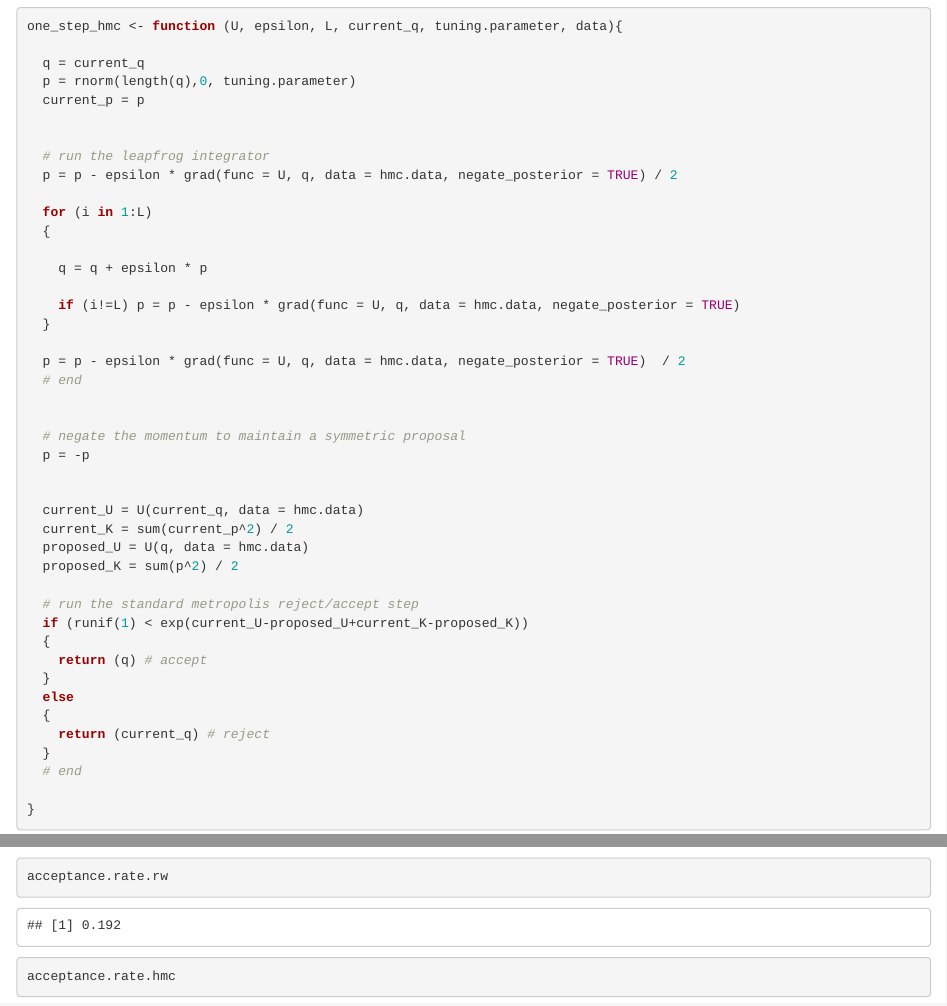
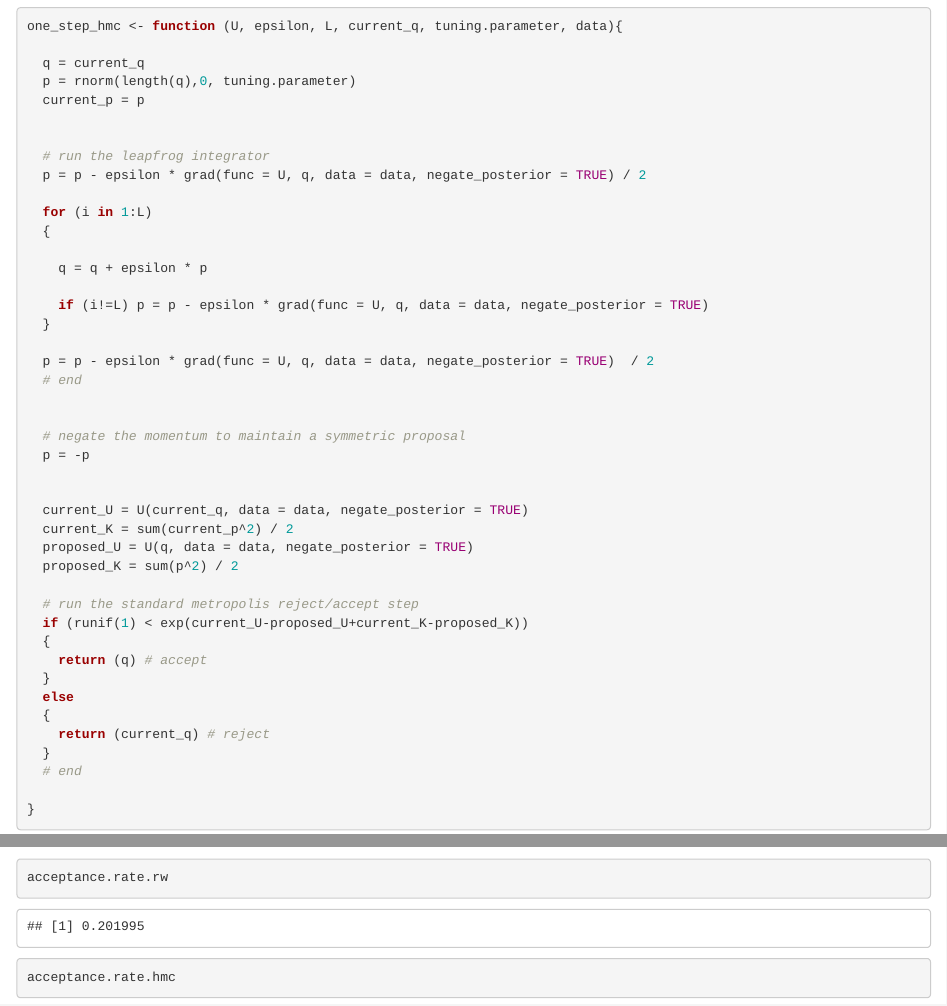
Before and after one commit to alakee/msm_mcmc, an R Markdown document (metropolis_msm.Rmd): the page in a window 1100 px wide, from 4630 px down, and a second part further down, joined at a grey line. Rendered offline with R 4.5, knitr and Pandoc, with nearby package versions; code that draws random numbers runs with fixed seeds of ours; some code elsewhere in the file could not run offline.

Commit message:
Corrected HMC sampling scheme.

```diff
--- a/metropolis_msm.Rmd
+++ b/metropolis_msm.Rmd
@@ -252,17 +252,17 @@ one_step_hmc <- function (U, epsilon, L, current_q, tuning.parameter, data){
 
 
   # run the leapfrog integrator
-  p = p - epsilon * grad(func = U, q, data = hmc.data, negate_posterior = TRUE) / 2
+  p = p - epsilon * grad(func = U, q, data = data, negate_posterior = TRUE) / 2
 
   for (i in 1:L)
   {
 
     q = q + epsilon * p
 
-    if (i!=L) p = p - epsilon * grad(func = U, q, data = hmc.data, negate_posterior = TRUE)
+    if (i!=L) p = p - epsilon * grad(func = U, q, data = data, negate_posterior = TRUE)
   }
 
-  p = p - epsilon * grad(func = U, q, data = hmc.data, negate_posterior = TRUE)  / 2
+  p = p - epsilon * grad(func = U, q, data = data, negate_posterior = TRUE)  / 2
   # end
 
 
@@ -270,9 +270,9 @@ one_step_hmc <- function (U, epsilon, L, current_q, tuning.parameter, data){
   p = -p
 
 
-  current_U = U(current_q, data = hmc.data)
+  current_U = U(current_q, data = data, negate_posterior = TRUE)
   current_K = sum(current_p^2) / 2
-  proposed_U = U(q, data = hmc.data)
+  proposed_U = U(q, data = data, negate_posterior = TRUE)
   proposed_K = sum(p^2) / 2
 
   # run the standard metropolis reject/accept step
```
Also changed, not shown: metropolis_msm.Rmd (10 more changed lines).
